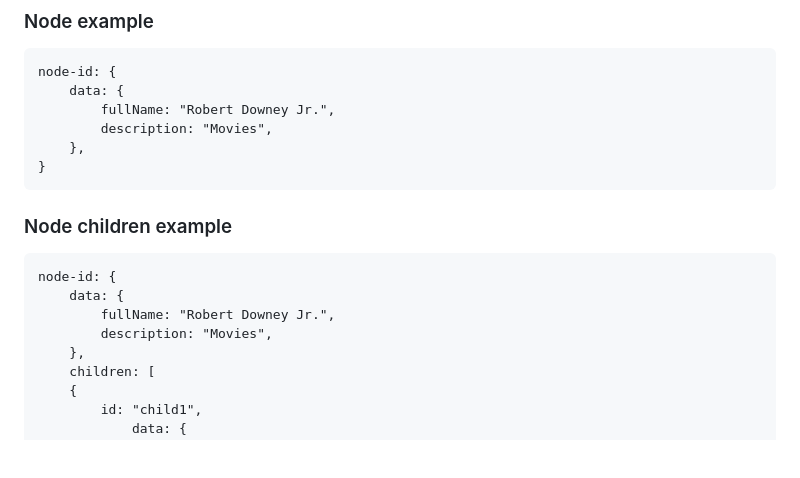
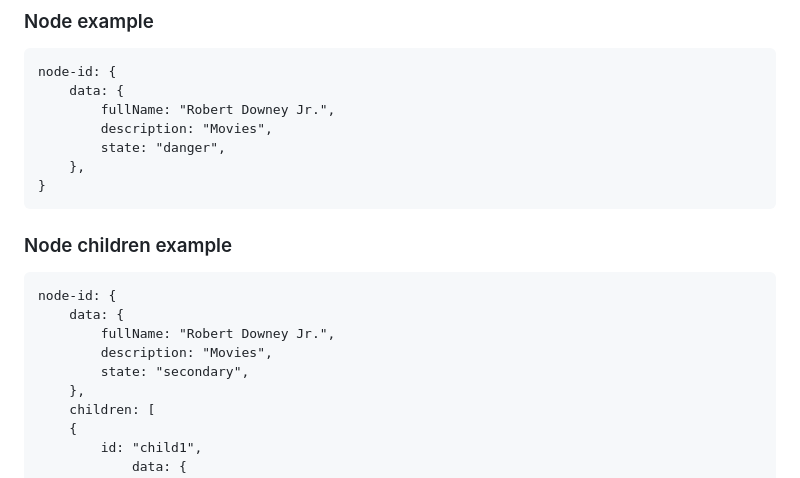
Before and after one commit to ollionorg/flow-lineage, a Markdown page: README.md, the part around the change. Drawn GitHub-style; blank space fills up the shorter version.

Commit message:
:memo: FLOW-599 node example updated with state

````diff
--- a/README.md
+++ b/README.md
@@ -482,6 +482,7 @@ node-id: {
 	data: {
 		fullName: "Robert Downey Jr.",
 		description: "Movies",
+		state: "danger",
 	},
 }
 ```
@@ -493,6 +494,7 @@ node-id: {
 	data: {
 		fullName: "Robert Downey Jr.",
 		description: "Movies",
+		state: "secondary",
 	},
 	children: [
 	{
````
